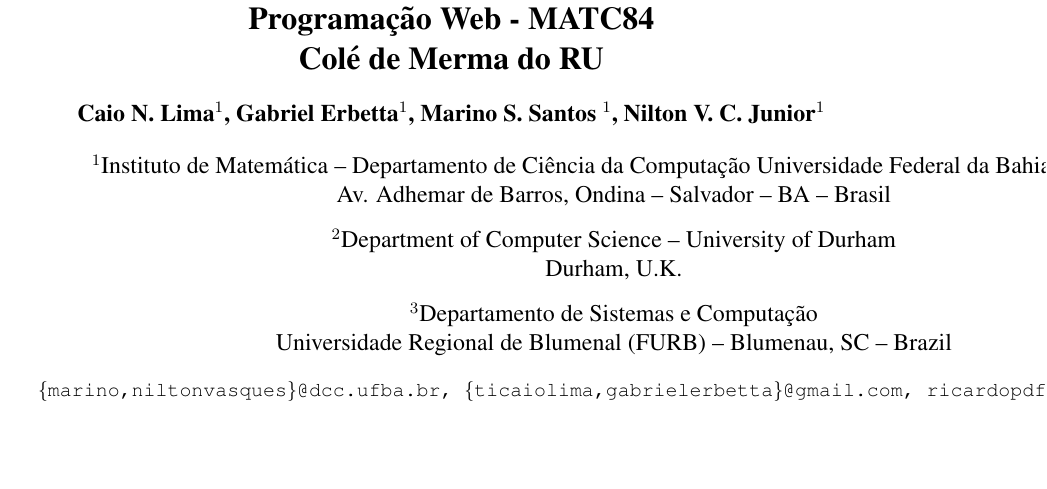
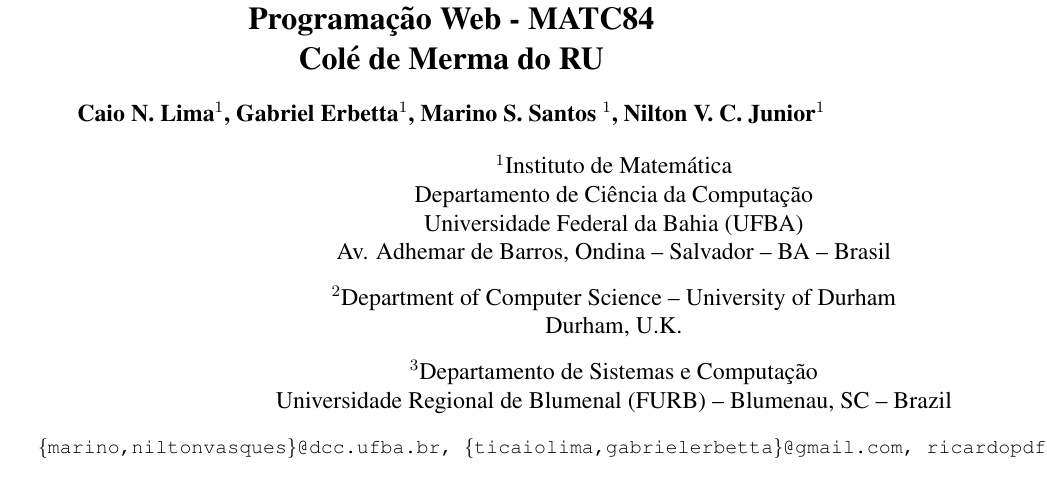
Before and after one commit to niltonvasques/micro-twit-ru, a LaTeX paper (sbc-template.tex): part of page 1 of 4, cut so that both start at the same text, the shorter picture padded with empty space. Compiled offline with pdfLaTeX; the source files are stored in an older character set and shown here as Unicode.

Commit message:
Atualizado

```diff
--- a/sbc-template.tex
+++ b/sbc-template.tex
@@ -15,7 +15,8 @@
 \author{Caio N. Lima\inst{1}, Gabriel Erbetta\inst{1}, Marino S. Santos
   \inst{1}, Nilton V. C. Junior\inst{1} }
 
-\address{Instituto de Matemática -- Departamento de Ciência da Computação
+\address{Instituto de Matemática\\
+ Departamento de Ciência da Computação\\
  Universidade Federal da Bahia (UFBA)\\
 Av. Adhemar de Barros, Ondina -- Salvador -- BA -- Brasil
 \nextinstitute
```
